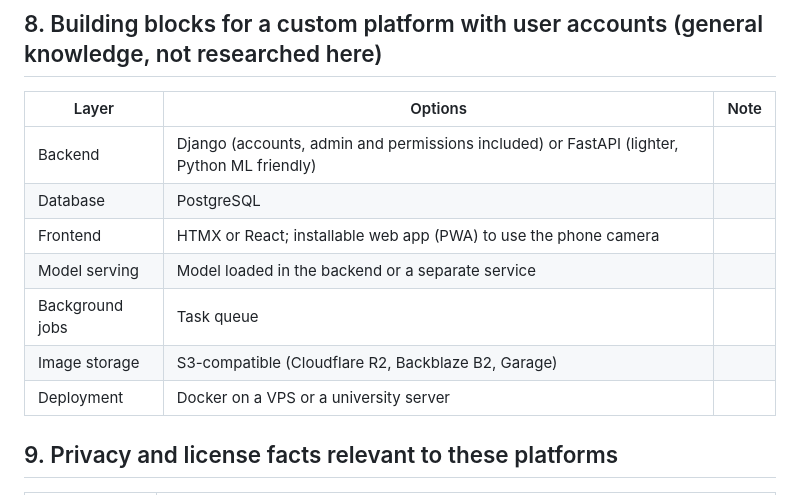
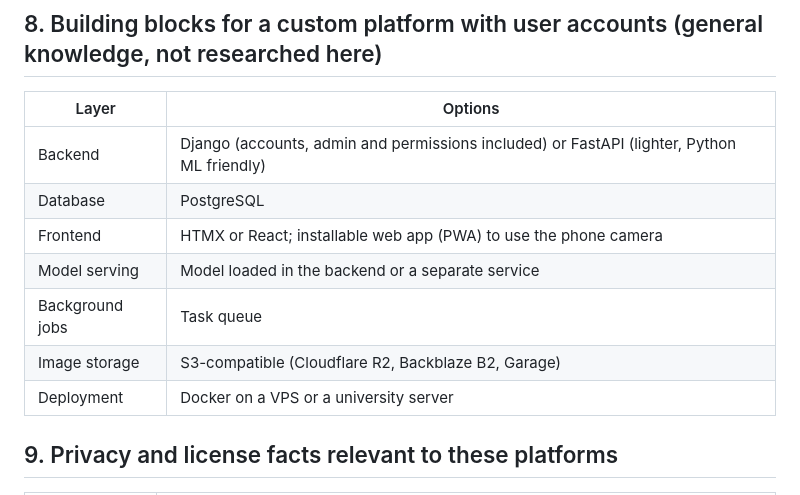
Before and after one commit to KaTVasq/leaf_mlops, a Markdown page: docs/platform_survey.md, the part around the change. GitHub-like rendering.

Commit message:
Refactor platform survey table for clarity

```diff
--- a/docs/platform_survey.md
+++ b/docs/platform_survey.md
@@ -174,15 +174,15 @@ Research on existing platforms and tools that can be used in the project.
 
 ## 8. Building blocks for a custom platform with user accounts (general knowledge, not researched here)
 
-| Layer | Options | Note |
-|-------|---------|------|
-| Backend | Django (accounts, admin and permissions included) or FastAPI (lighter, Python ML friendly) | |
+| Layer | Options |
+|-------|---------|
+| Backend | Django (accounts, admin and permissions included) or FastAPI (lighter, Python ML friendly) |
 | Database | PostgreSQL | |
-| Frontend | HTMX or React; installable web app (PWA) to use the phone camera | |
-| Model serving | Model loaded in the backend or a separate service | |
-| Background jobs | Task queue | |
-| Image storage | S3-compatible (Cloudflare R2, Backblaze B2, Garage) | |
-| Deployment | Docker on a VPS or a university server | |
+| Frontend | HTMX or React; installable web app (PWA) to use the phone camera |
+| Model serving | Model loaded in the backend or a separate service |
+| Background jobs | Task queue |
+| Image storage | S3-compatible (Cloudflare R2, Backblaze B2, Garage) |
+| Deployment | Docker on a VPS or a university server |
 
 ## 9. Privacy and license facts relevant to these platforms
 
```
